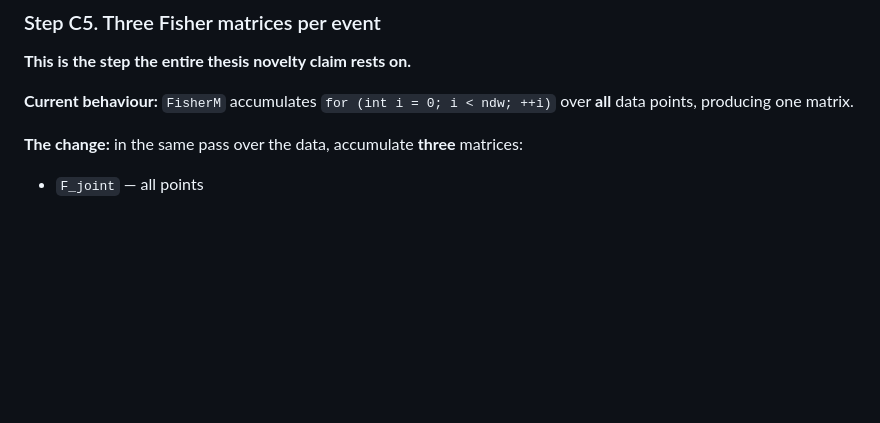
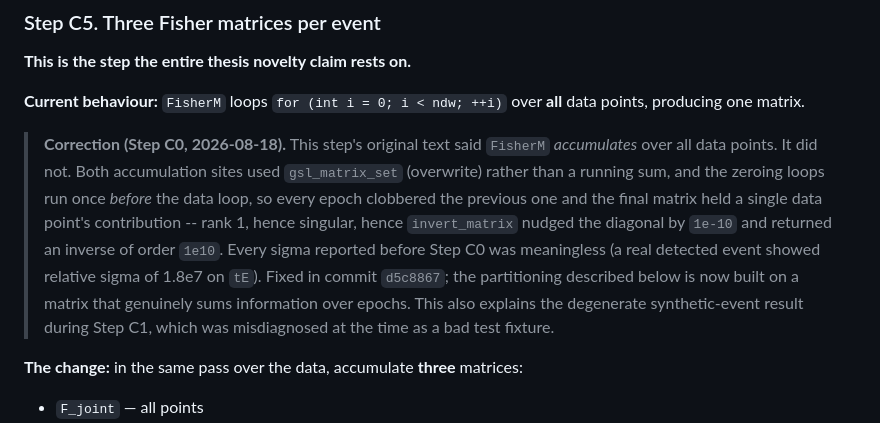
Before and after one commit to iamalisalehi/Roman-Rubin-microlensing, a Markdown page: JOINT_FIT_REFACTOR_PLAN.md, the part around the change. GitHub-like rendering; blank space fills up the shorter version.

Commit message:
Correct Step C5's premise: FisherM did not accumulate over epochs
Step C5's "Current behaviour" paragraph asserted that FisherM accumulates
over all data points. It did not -- both accumulation sites overwrote rather
than summed, which is the defect fixed in d5c8867. Since Step C5 partitions
that accumulation into three matrices, the premise mattered: the partitioning
only means anything on top of a matrix that genuinely sums information over
epochs.

Records the correction inline rather than rewriting the paragraph, so the
history of what was believed and when stays legible.

Co-Authored-By: Claude Opus 5 <noreply@anthropic.com>
Claude-Session: https://claude.ai/code/session_01PqzfQncXHJfVHtaPnZVxcz

```diff
--- a/JOINT_FIT_REFACTOR_PLAN.md
+++ b/JOINT_FIT_REFACTOR_PLAN.md
@@ -212,7 +212,17 @@ Everything in this phase is about making the *precision* numbers trustworthy bef
 
 **This is the step the entire thesis novelty claim rests on.**
 
-**Current behaviour:** `FisherM` accumulates `for (int i = 0; i < ndw; ++i)` over **all** data points, producing one matrix.
+**Current behaviour:** `FisherM` loops `for (int i = 0; i < ndw; ++i)` over **all** data points, producing one matrix.
+
+> **Correction (Step C0, 2026-08-18).** This step's original text said `FisherM` *accumulates* over
+> all data points. It did not. Both accumulation sites used `gsl_matrix_set` (overwrite) rather than
+> a running sum, and the zeroing loops run once *before* the data loop, so every epoch clobbered the
+> previous one and the final matrix held a single data point's contribution -- rank 1, hence singular,
+> hence `invert_matrix` nudged the diagonal by `1e-10` and returned an inverse of order `1e10`. Every
+> sigma reported before Step C0 was meaningless (a real detected event showed relative sigma of 1.8e7
+> on `tE`). Fixed in commit `d5c8867`; the partitioning described below is now built on a matrix that
+> genuinely sums information over epochs. This also explains the degenerate synthetic-event result
+> during Step C1, which was misdiagnosed at the time as a bad test fixture.
 
 **The change:** in the same pass over the data, accumulate **three** matrices:
 - `F_joint` — all points
```
